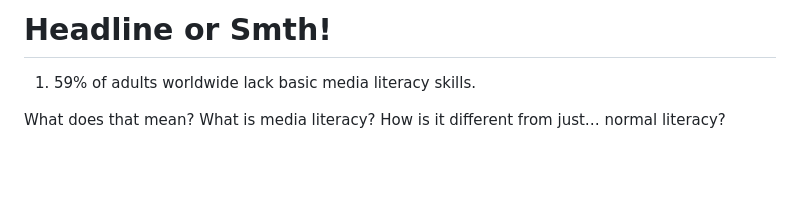
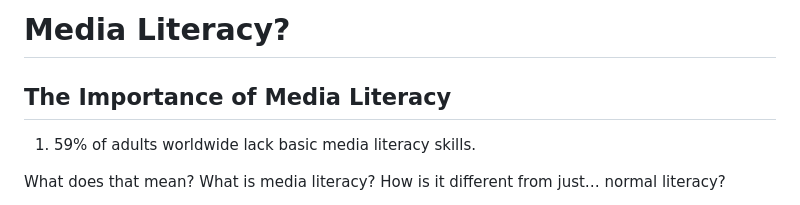
Before and after one commit to Think-Critical-LASA/Think-Critical-LASA.github.io, a Markdown page: media_literacy.md, the part around the change. Rendered like a GitHub page; blank space fills up the shorter version.

```diff
--- a/media_literacy.md
+++ b/media_literacy.md
@@ -1,4 +1,5 @@
-# Headline or Smth!
+# Media Literacy?
+## The Importance of Media Literacy
 
 1. 59% of adults worldwide lack basic media literacy skills.
 
```
